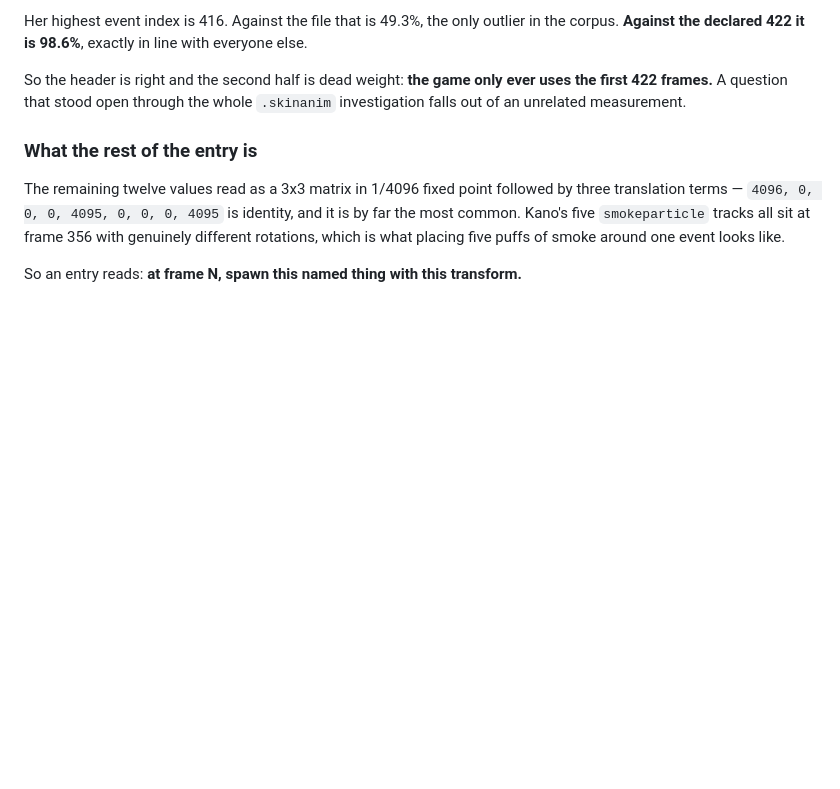
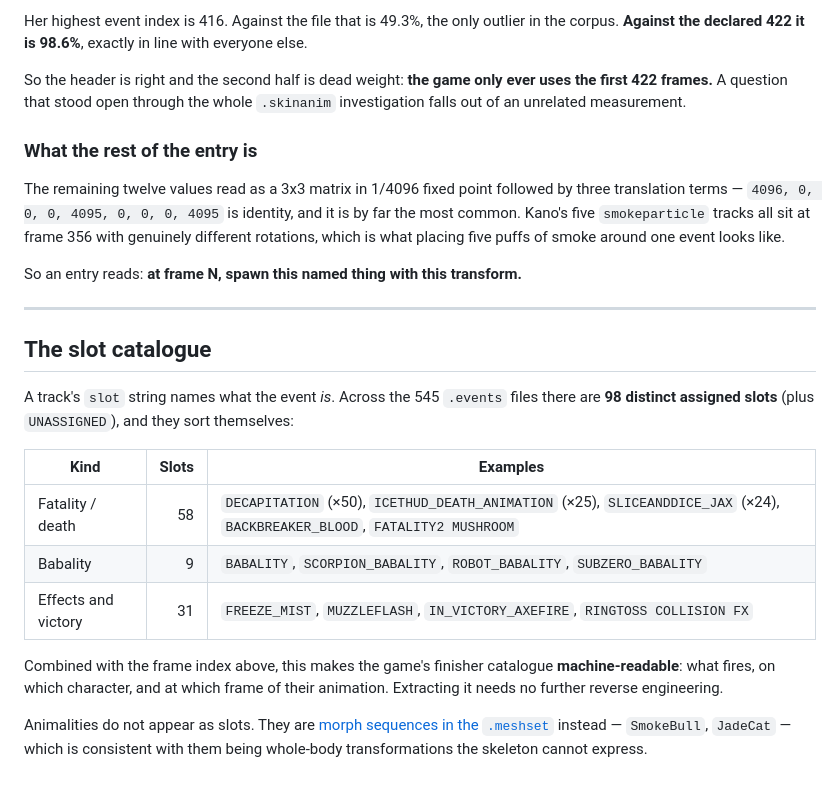
Before and after one commit to MaryNCRT/Ultimate-Mortal-Kombat-3-iOS-Recomp, a Markdown page: docs/EVENTS-FORMAT.md, the part around the change. GitHub-like rendering; blank space fills up the shorter version.

Commit message:
docs: the .events slot catalogue -- 98 slots, and the finisher list is machine-readable
58 fatality/death slots, 9 babality slots, 31 effect and victory slots across
the 545 .events files. Combined with the frame index, that makes the finisher
catalogue readable without further reverse engineering: what fires, on which
character, at which frame.

Animalities are absent from the slots -- they are morph sequences in the
.meshset instead (SmokeBull, JadeCat), consistent with being whole-body
transformations a skeleton cannot express.

```diff
--- a/docs/EVENTS-FORMAT.md
+++ b/docs/EVENTS-FORMAT.md
@@ -273,3 +273,26 @@ frame 356 with genuinely different rotations, which is what placing five puffs
 of smoke around one event looks like.
 
 So an entry reads: **at frame N, spawn this named thing with this transform.**
+
+---
+
+## The slot catalogue
+
+A track's `slot` string names what the event *is*. Across the 545 `.events`
+files there are **98 distinct assigned slots** (plus `UNASSIGNED`), and they
+sort themselves:
+
+| Kind | Slots | Examples |
+|---|---:|---|
+| Fatality / death | 58 | `DECAPITATION` (×50), `ICETHUD_DEATH_ANIMATION` (×25), `SLICEANDDICE_JAX` (×24), `BACKBREAKER_BLOOD`, `FATALITY2 MUSHROOM` |
+| Babality | 9 | `BABALITY`, `SCORPION_BABALITY`, `ROBOT_BABALITY`, `SUBZERO_BABALITY` |
+| Effects and victory | 31 | `FREEZE_MIST`, `MUZZLEFLASH`, `IN_VICTORY_AXEFIRE`, `RINGTOSS COLLISION FX` |
+
+Combined with the frame index above, this makes the game's finisher catalogue
+**machine-readable**: what fires, on which character, and at which frame of
+their animation. Extracting it needs no further reverse engineering.
+
+Animalities do not appear as slots. They are
+[morph sequences in the `.meshset`](SKIN-FORMAT.md) instead — `SmokeBull`,
+`JadeCat` — which is consistent with them being whole-body transformations the
+skeleton cannot express.
```
